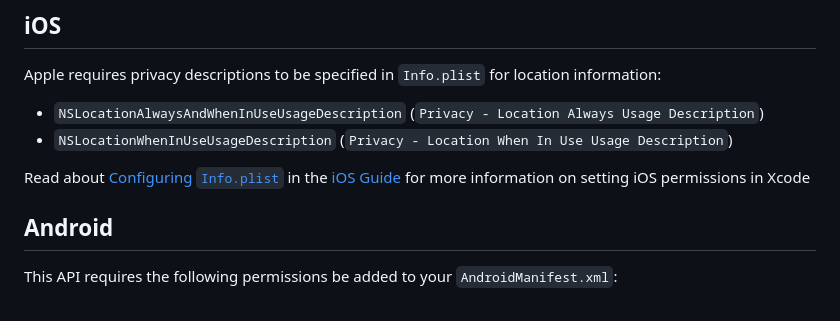
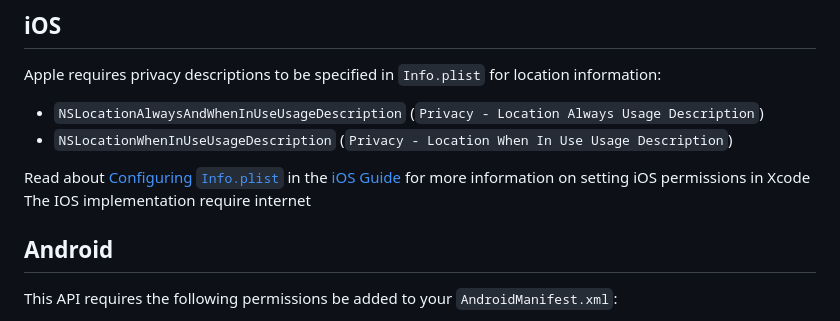
Before and after one commit to Cap-go/capacitor-nativegeocoder, a Markdown page: README.md, the part around the change. Rendered like a GitHub page.

```diff
--- a/README.md
+++ b/README.md
@@ -29,6 +29,7 @@ Apple requires privacy descriptions to be specified in `Info.plist` for location
 - `NSLocationWhenInUseUsageDescription` (`Privacy - Location When In Use Usage Description`)
 
 Read about [Configuring `Info.plist`](https://capacitorjs.com/docs/ios/configuration#configuring-infoplist) in the [iOS Guide](https://capacitorjs.com/docs/ios) for more information on setting iOS permissions in Xcode
+The IOS implementation require internet
 
 ## Android
 
```
